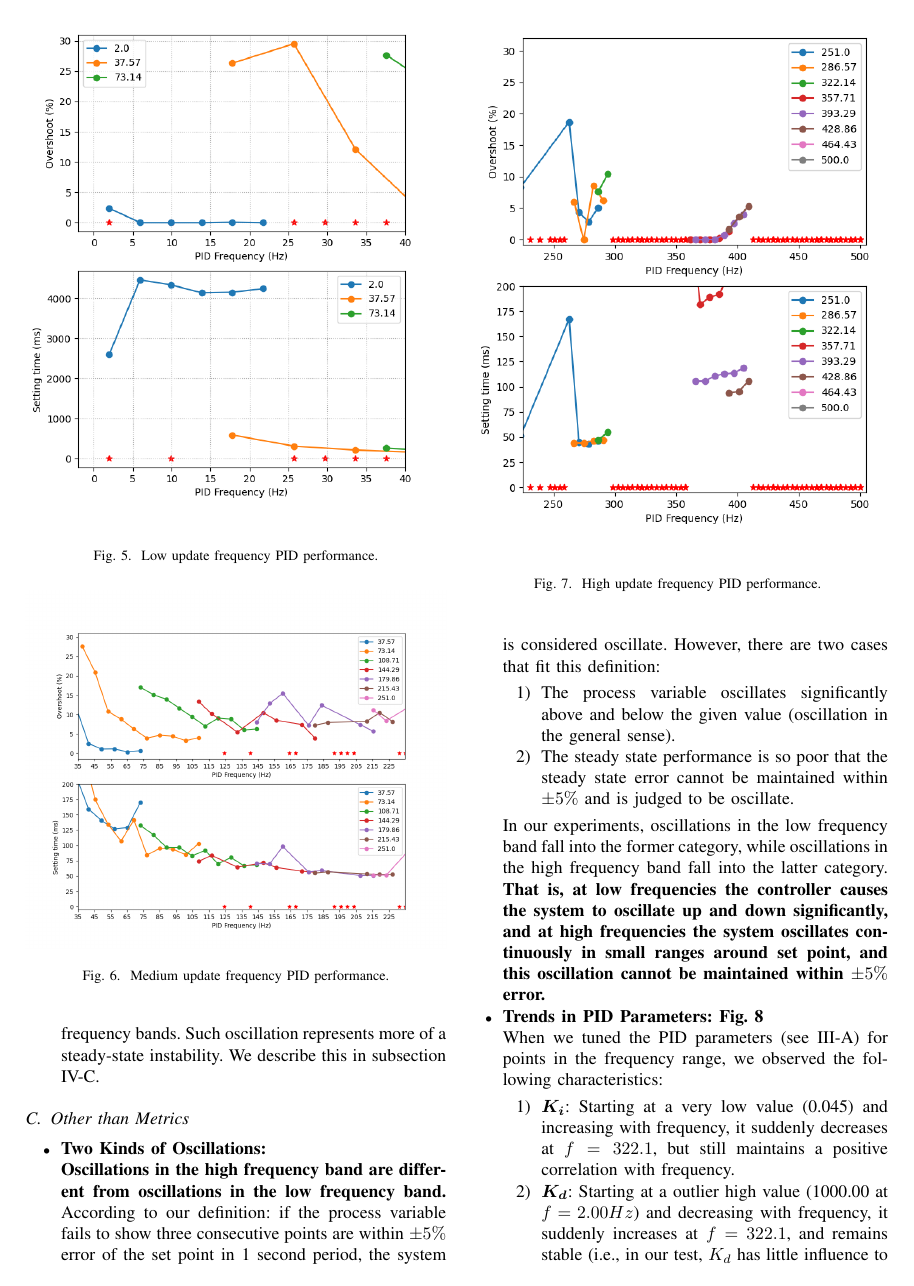
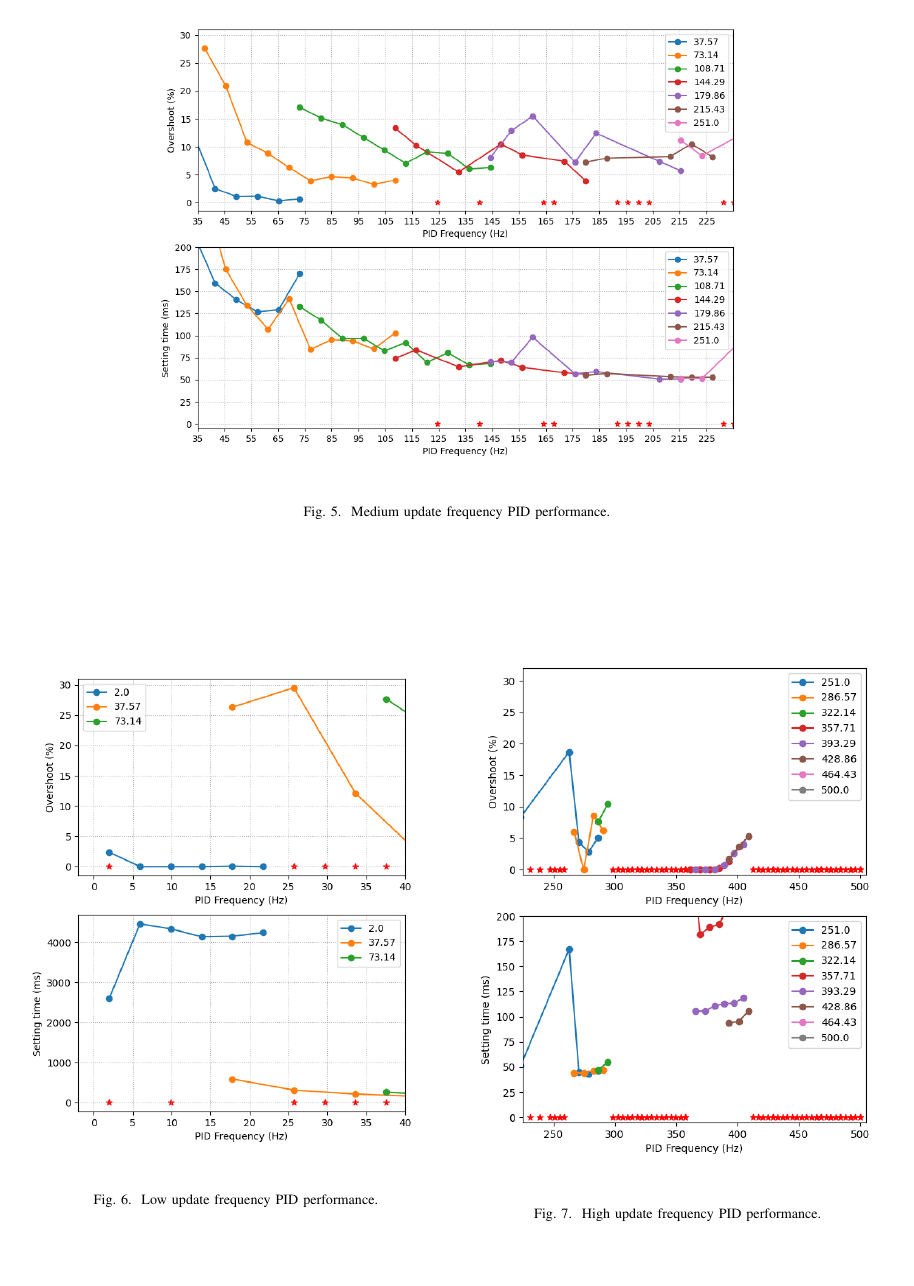
Before and after one commit to Vehshanaan/RS_AS2, a LaTeX paper (Report/Report.tex): page 4 of 7. Compiled offline with pdfLaTeX; a missing font is replaced by an installed copy or a similar font; a LaTeX package or settings file that is missing is left out.

Commit message:
Updates from Overleaf

```diff
--- a/Report/Report.tex
+++ b/Report/Report.tex
@@ -263,5 +263,7 @@ The overall results of the experiment are detailed in the figure in the appendix
 \subsection{Result Details (Fig. \ref{fig_LowFrequency}, \ref{fig_MediumFrequency}, \ref{fig_HighFrequency}.) }
     \textbf{Graph explanation:} Each line in the graph represents a neighbourhood with its corresponding PID parameter set to show the PID performance at different frequencies. The red dot at the bottom represents where the process value oscillates and fails to reach steady-state. Labels show the center frequencies of each neighbourhood.
 % 图中的每条线代表一个邻域与其对应的PID参数在不同频率下展现的PID性能。底部的红点代表在此处被控量震荡而不能达到稳态。
-\begin{itemize}
-    \item \textbf{Low Frequency(\bm{$f=[0,40]$}):} Fig. \ref{fig_LowFrequency}.
+        \begin{figure*}
+            \centering
+            \includegraphics[width=0.8\linewidth]{Report/Pic/ResultMediumFrequency_2.png}
+            \caption{Medium update frequency PID performance.}
@@ -278,4 +276,0 @@ The overall results of the experiment are detailed in the figure in the appendix
-        \begin{figure}
-            \centering
-            \includegraphics[width=\linewidth]{Report/Pic/ResultMediumFrequency.png}
-            \caption{Medium update frequency PID performance.}
@@ -287,4 +277,3 @@ The overall results of the experiment are detailed in the figure in the appendix
-    The performance starts to \textit{decrease} as the frequency rises. Both the overshoot and the setting time begin to rise gradually. At the same time, the oscillation band in this frequency band increases further, with oscillation occurring at most frequency points. However, this oscillation is different from the oscillation in the low frequency bands. Such oscillation represents more of a steady-state instability. We describe this in subsection \ref{BehindMetrics}.
         \begin{figure}
             \centering
             \includegraphics[width=1.05\linewidth]{Report/Pic/ResultHighFrequency.png}
```
Also changed, not shown: Report/Report.tex (23 more changed lines).
